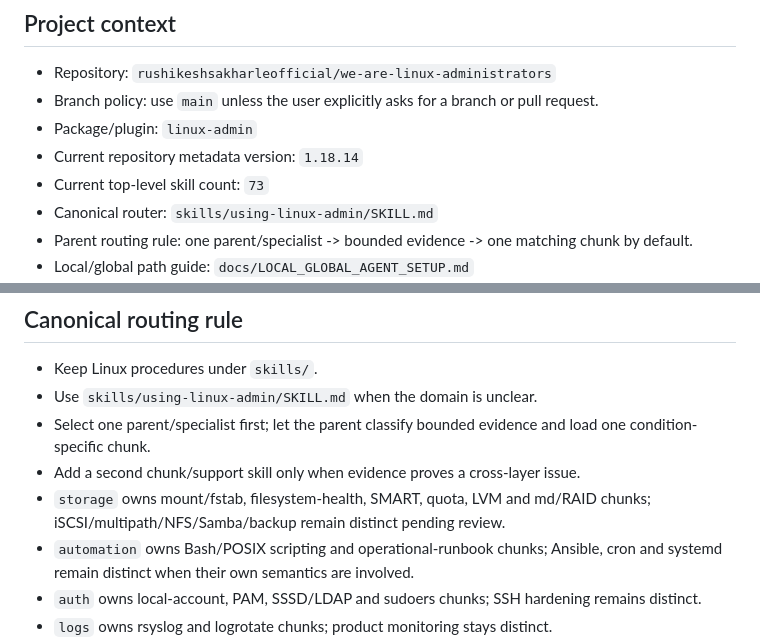
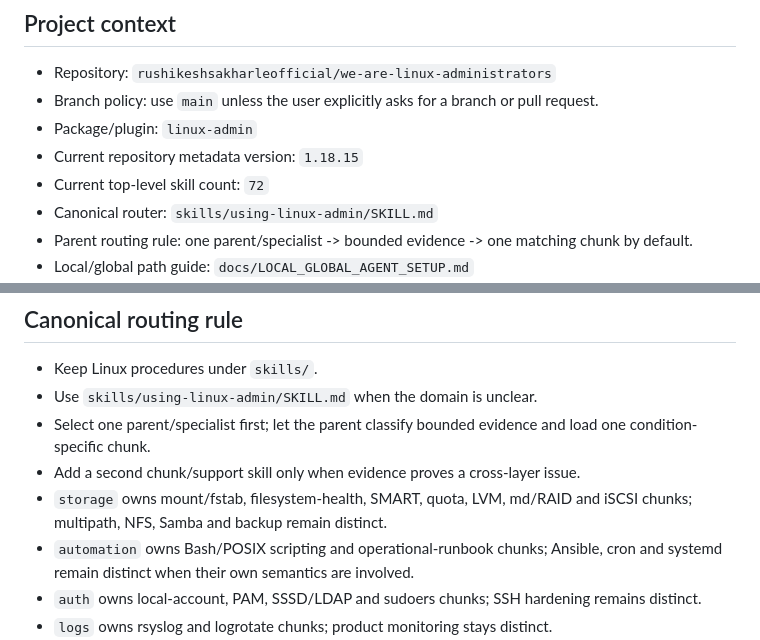
Before and after one commit to rushikeshsakharleofficial/we-are-linux-administrators, a Markdown page: AGENTS.md, 2 parts joined by grey strips. Drawn GitHub-style.

Commit message:
docs: align portable agent context for 1.18.15

```diff
--- a/AGENTS.md
+++ b/AGENTS.md
@@ -7,8 +7,8 @@ Primary repository instruction entry point for maintained agent-based tools that
 - Repository: `rushikeshsakharleofficial/we-are-linux-administrators`
 - Branch policy: use `main` unless the user explicitly asks for a branch or pull request.
 - Package/plugin: `linux-admin`
-- Current repository metadata version: `1.18.14`
-- Current top-level skill count: `73`
+- Current repository metadata version: `1.18.15`
+- Current top-level skill count: `72`
 - Canonical router: `skills/using-linux-admin/SKILL.md`
 - Parent routing rule: one parent/specialist -> bounded evidence -> one matching chunk by default.
 - Local/global path guide: `docs/LOCAL_GLOBAL_AGENT_SETUP.md`
@@ -24,7 +24,7 @@ Before repository changes, read the relevant README/release/package/plugin metad
 - Use `skills/using-linux-admin/SKILL.md` when the domain is unclear.
 - Select one parent/specialist first; let the parent classify bounded evidence and load one condition-specific chunk.
 - Add a second chunk/support skill only when evidence proves a cross-layer issue.
-- `storage` owns mount/fstab, filesystem-health, SMART, quota, LVM and md/RAID chunks; iSCSI/multipath/NFS/Samba/backup remain distinct pending review.
+- `storage` owns mount/fstab, filesystem-health, SMART, quota, LVM, md/RAID and iSCSI chunks; multipath, NFS, Samba and backup remain distinct.
 - `automation` owns Bash/POSIX scripting and operational-runbook chunks; Ansible, cron and systemd remain distinct when their own semantics are involved.
 - `auth` owns local-account, PAM, SSSD/LDAP and sudoers chunks; SSH hardening remains distinct.
 - `logs` owns rsyslog and logrotate chunks; product monitoring stays distinct.
```
